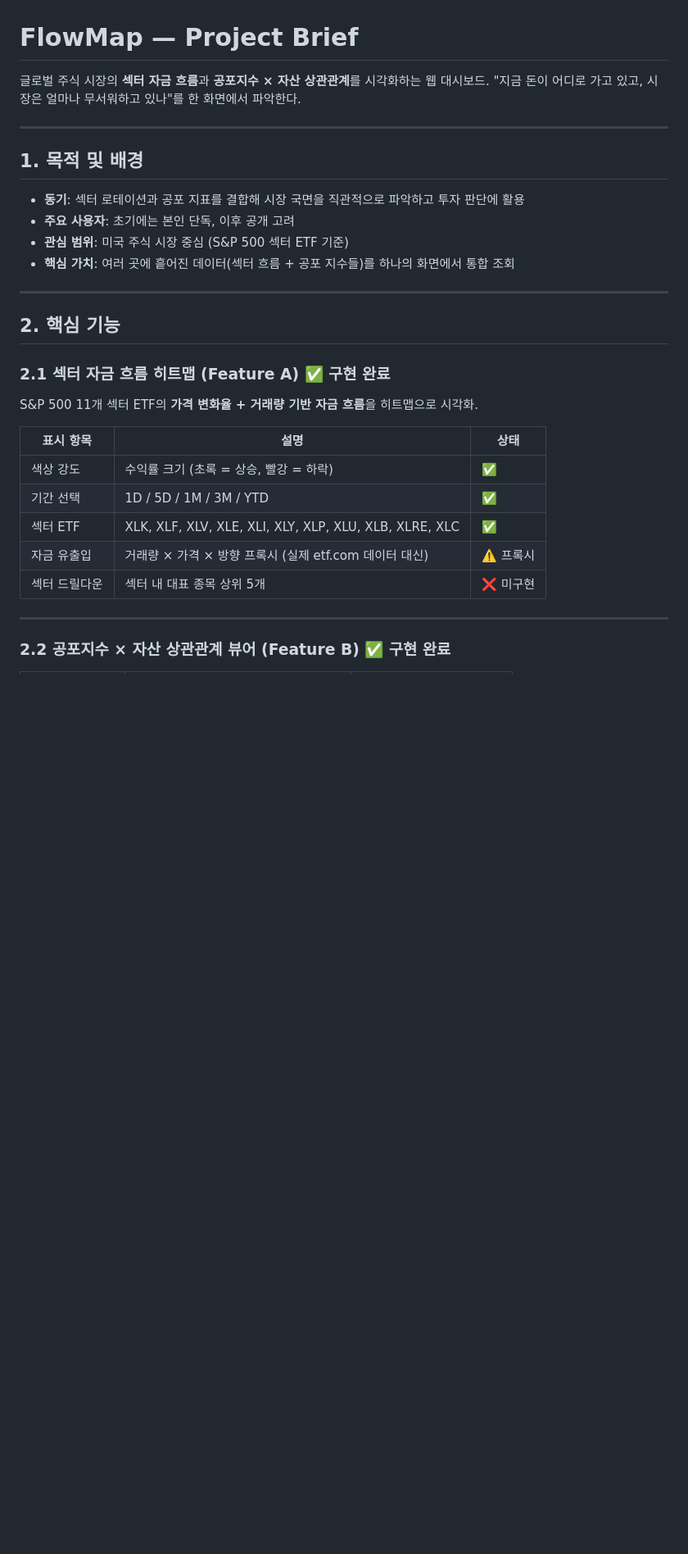
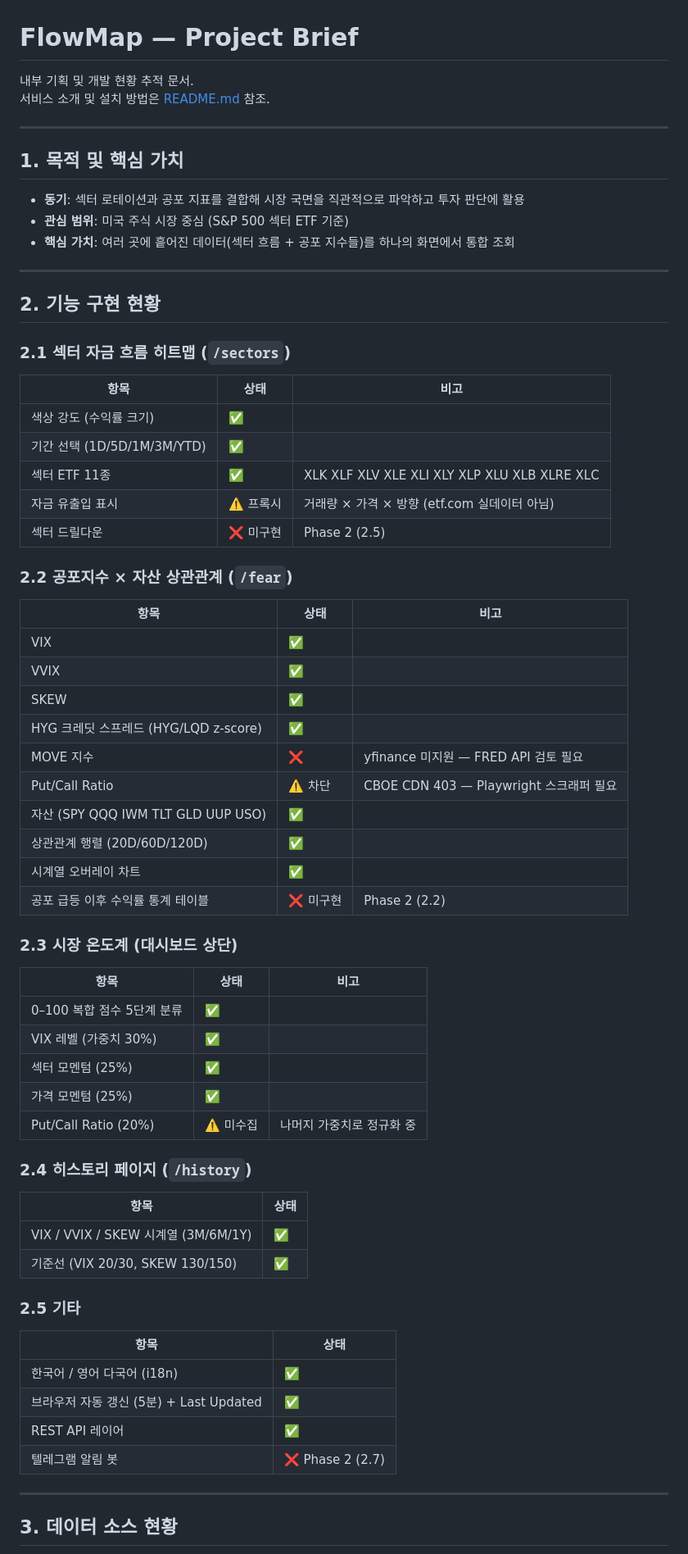
Before and after one commit to harry4455/flowMap, a Markdown page: PROJECT_BRIEF.md, the part around one of its changes. Shown at 82% size. Drawn GitHub-style; blank space fills up the shorter version.

```diff
--- a/PROJECT_BRIEF.md
+++ b/PROJECT_BRIEF.md
@@ -1,34 +1,72 @@
 # FlowMap — Project Brief
 
-글로벌 주식 시장의 **섹터 자금 흐름**과 **공포지수 × 자산 상관관계**를 시각화하는 웹 대시보드.
-"지금 돈이 어디로 가고 있고, 시장은 얼마나 무서워하고 있나"를 한 화면에서 파악한다.
+내부 기획 및 개발 현황 추적 문서.
+서비스 소개 및 설치 방법은 [README.md](README.md) 참조.
 
 ---
 
-## 1. 목적 및 배경
+## 1. 목적 및 핵심 가치
 
 - **동기**: 섹터 로테이션과 공포 지표를 결합해 시장 국면을 직관적으로 파악하고 투자 판단에 활용
-- **주요 사용자**: 초기에는 본인 단독, 이후 공개 고려
 - **관심 범위**: 미국 주식 시장 중심 (S&P 500 섹터 ETF 기준)
 - **핵심 가치**: 여러 곳에 흩어진 데이터(섹터 흐름 + 공포 지수들)를 하나의 화면에서 통합 조회
 
 ---
 
-## 2. 핵심 기능
+## 2. 기능 구현 현황
 
-### 2.1 섹터 자금 흐름 히트맵 (Feature A) ✅ 구현 완료
+### 2.1 섹터 자금 흐름 히트맵 (`/sectors`)
 
-S&P 500 11개 섹터 ETF의 **가격 변화율 + 거래량 기반 자금 흐름**을 히트맵으로 시각화.
+| 항목 | 상태 | 비고 |
+|---|---|---|
+| 색상 강도 (수익률 크기) | ✅ | |
+| 기간 선택 (1D/5D/1M/3M/YTD) | ✅ | |
+| 섹터 ETF 11종 | ✅ | XLK XLF XLV XLE XLI XLY XLP XLU XLB XLRE XLC |
+| 자금 유출입 표시 | ⚠️ 프록시 | 거래량 × 가격 × 방향 (etf.com 실데이터 아님) |
+| 섹터 드릴다운 | ❌ 미구현 | Phase 2 (2.5) |
 
-| 표시 항목 | 설명 | 상태 |
+### 2.2 공포지수 × 자산 상관관계 (`/fear`)
+
+| 항목 | 상태 | 비고 |
 |---|---|---|
-| 색상 강도 | 수익률 크기 (초록 = 상승, 빨강 = 하락) | ✅ |
-| 기간 선택 | 1D / 5D / 1M / 3M / YTD | ✅ |
-| 섹터 ETF | XLK, XLF, XLV, XLE, XLI, XLY, XLP, XLU, XLB, XLRE, XLC | ✅ |
-| 자금 유출입 | 거래량 × 가격 × 방향 프록시 (실제 etf.com 데이터 대신) | ⚠️ 프록시 |
-| 섹터 드릴다운 | 섹터 내 대표 종목 상위 5개 | ❌ 미구현 |
+| VIX | ✅ | |
+| VVIX | ✅ | |
+| SKEW | ✅ | |
+| HYG 크레딧 스프레드 (HYG/LQD z-score) | ✅ | |
+| MOVE 지수 | ❌ | yfinance 미지원 — FRED API 검토 필요 |
+| Put/Call Ratio | ⚠️ 차단 | CBOE CDN 403 — Playwright 스크래퍼 필요 |
+| 자산 (SPY QQQ IWM TLT GLD UUP USO) | ✅ | |
+| 상관관계 행렬 (20D/60D/120D) | ✅ | |
+| 시계열 오버레이 차트 | ✅ | |
+| 공포 급등 이후 수익률 통계 테이블 | ❌ 미구현 | Phase 2 (2.2) |
+
+### 2.3 시장 온도계 (대시보드 상단)
+
+| 항목 | 상태 | 비고 |
+|---|---|---|
+| 0–100 복합 점수 5단계 분류 | ✅ | |
+| VIX 레벨 (가중치 30%) | ✅ | |
+| 섹터 모멘텀 (25%) | ✅ | |
+| 가격 모멘텀 (25%) | ✅ | |
+| Put/Call Ratio (20%) | ⚠️ 미수집 | 나머지 가중치로 정규화 중 |
+
+### 2.4 히스토리 페이지 (`/history`)
+
+| 항목 | 상태 |
+|---|---|
+| VIX / VVIX / SKEW 시계열 (3M/6M/1Y) | ✅ |
+| 기준선 (VIX 20/30, SKEW 130/150) | ✅ |
+
+### 2.5 기타
+
+| 항목 | 상태 |
+|---|---|
+| 한국어 / 영어 다국어 (i18n) | ✅ |
+| 브라우저 자동 갱신 (5분) + Last Updated | ✅ |
+| REST API 레이어 | ✅ |
+| 텔레그램 알림 봇 | ❌ Phase 2 (2.7) |
 
 ---
 
-### 2.2 공포지수 × 자산 상관관계 뷰어 (Feature B) ✅ 구현 완료
+## 3. 데이터 소스 현황
 
```
Also changed, not shown: other parts of PROJECT_BRIEF.md (+38 -176 lines), README.md (added, +126 -0 lines).
